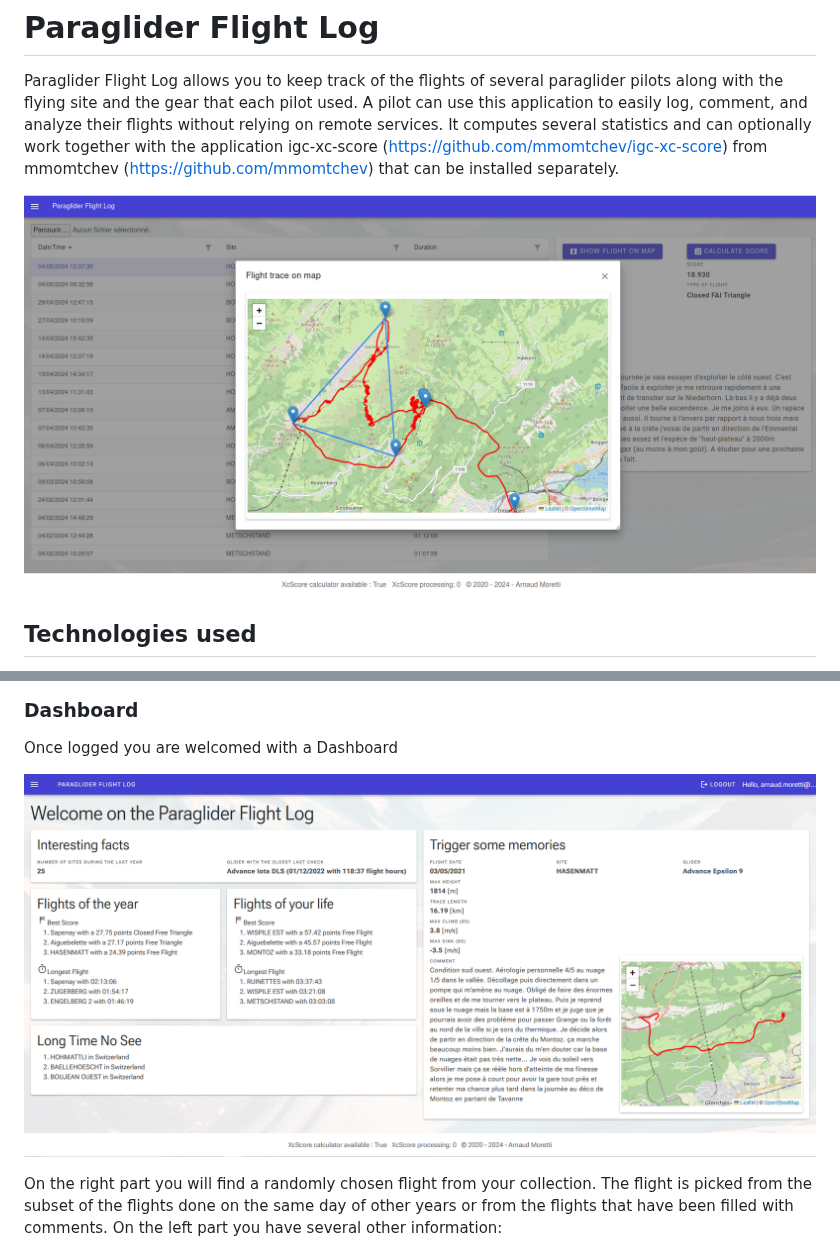
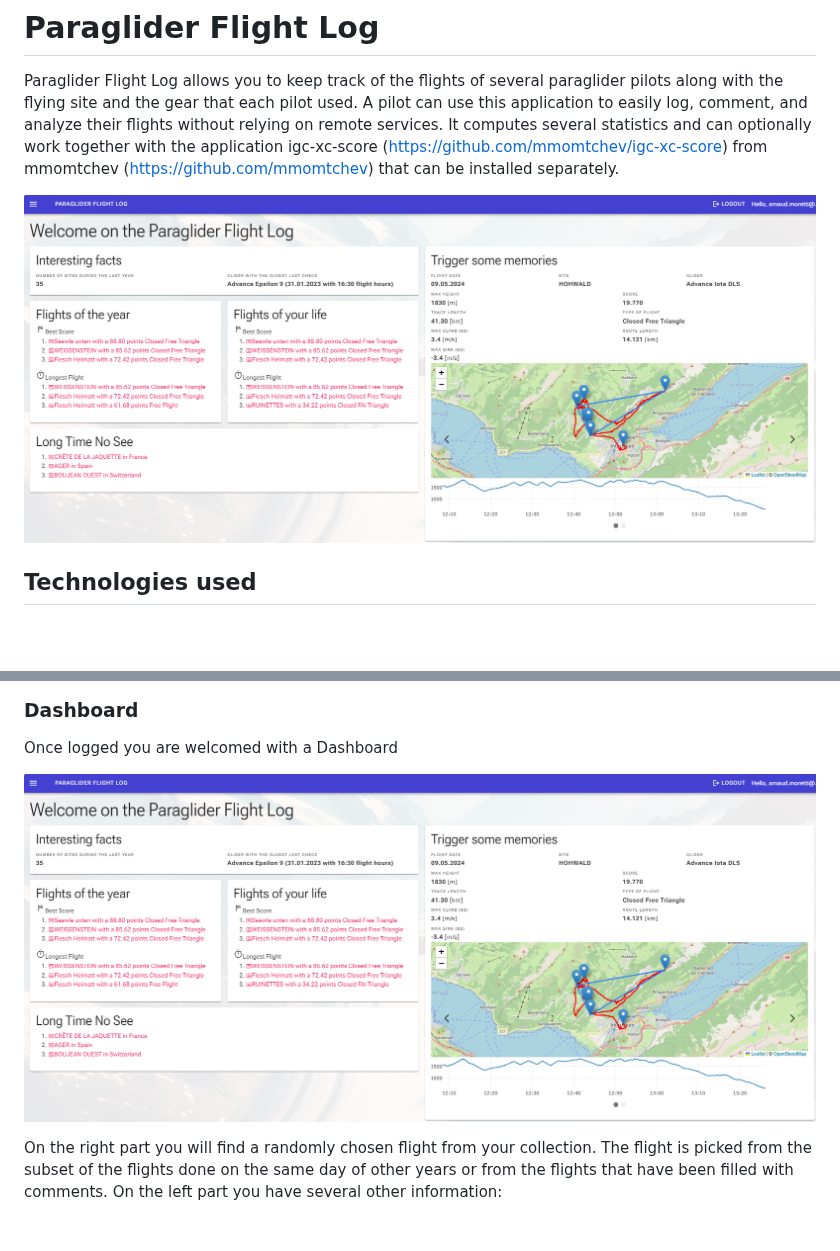
Before and after one commit to noar12/ParagliderFlightLog, a Markdown page: README.md, 2 parts joined by grey strips. GitHub-like rendering; blank space fills up the shorter version.

```diff
--- a/README.md
+++ b/README.md
@@ -2,7 +2,7 @@
 
 Paraglider Flight Log allows you to keep track of the flights of several paraglider pilots along with the flying site and the gear that each pilot used. A pilot can use this application to easily log, comment, and analyze their flights without relying on remote services. It computes several statistics and can optionally work together with the application igc-xc-score (https://github.com/mmomtchev/igc-xc-score) from mmomtchev (https://github.com/mmomtchev) that can be installed separately.
 
-![A flight drawn on a map with its turnpoints](Images/FlightListWithMapScreenShot.png)
+![A flight drawn on a map with its turnpoints](Images/WelcomePage.png)
 
 ## Technologies used
 
@@ -121,7 +121,7 @@ You can click on `Log In` or use the left navigation menu to register and log in
 
 Once logged you are welcomed with a Dashboard
 
-![Welcome Dashboard](Images/WelcomeDashboard.png)
+![Welcome Dashboard](Images/WelcomePage.png)
 
 On the right part you will find a randomly chosen flight from your collection. The flight is picked from the subset of the flights done on the same day of other years or from the flights that have been filled with comments.
 On the left part you have several other information:
```
